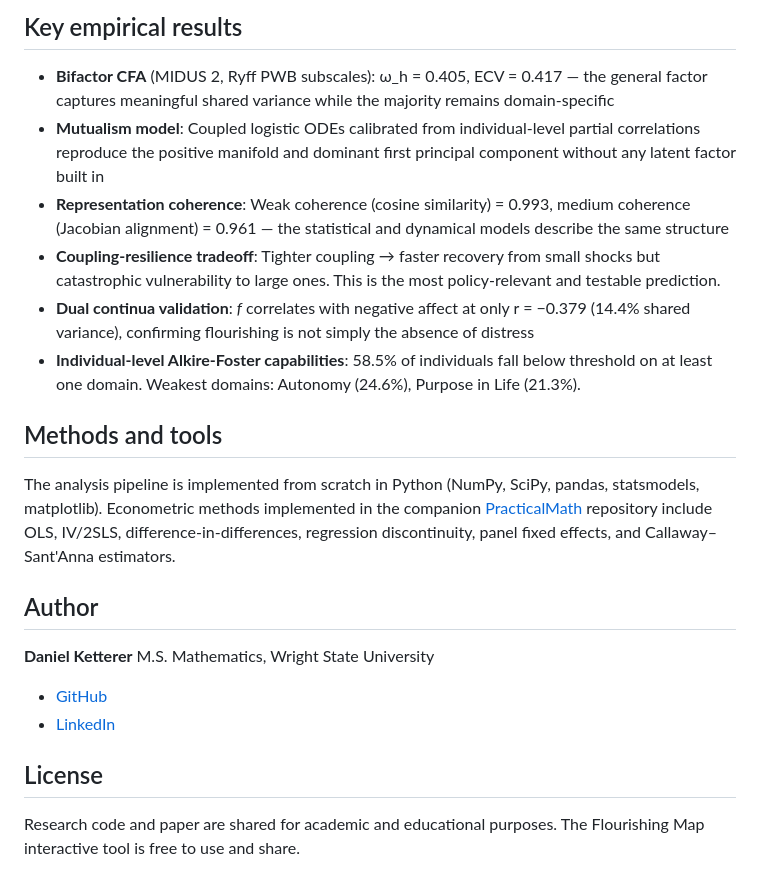
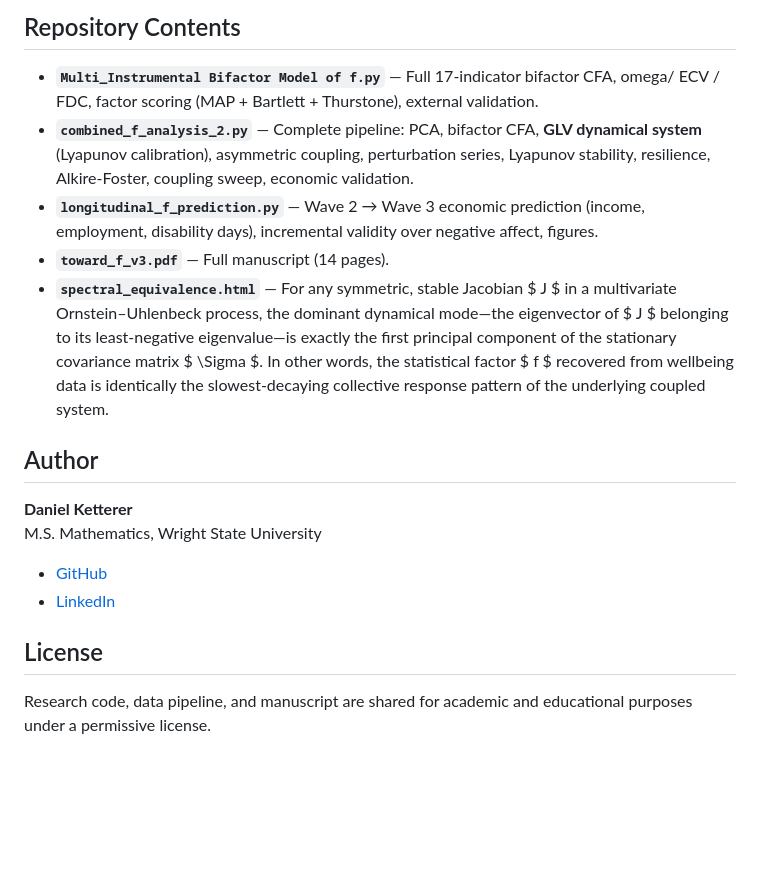
Before and after one commit to DanielKetterer/Flourishing, a Markdown page: README.md, the part around one of its changes. Drawn GitHub-style; blank space fills up the shorter version.

```diff
--- a/README.md
+++ b/README.md
@@ -33,19 +47,12 @@ These six domains yield 15 pairwise connections — the coupling structure that
 
-## Key empirical results
-
-- **Bifactor CFA** (MIDUS 2, Ryff PWB subscales): ω_h = 0.405, ECV = 0.417 — the general factor captures meaningful shared variance while the majority remains domain-specific
-- **Mutualism model**: Coupled logistic ODEs calibrated from individual-level partial correlations reproduce the positive manifold and dominant first principal component without any latent factor built in
-- **Representation coherence**: Weak coherence (cosine similarity) = 0.993, medium coherence (Jacobian alignment) = 0.961 — the statistical and dynamical models describe the same structure
-- **Coupling-resilience tradeoff**: Tighter coupling → faster recovery from small shocks but catastrophic vulnerability to large ones. This is the most policy-relevant and testable prediction.
-- **Dual continua validation**: *f* correlates with negative affect at only r = −0.379 (14.4% shared variance), confirming flourishing is not simply the absence of distress
-- **Individual-level Alkire-Foster capabilities**: 58.5% of individuals fall below threshold on at least one domain. Weakest domains: Autonomy (24.6%), Purpose in Life (21.3%).
-
-## Methods and tools
-
-The analysis pipeline is implemented from scratch in Python (NumPy, SciPy, pandas, statsmodels, matplotlib). Econometric methods implemented in the companion [PracticalMath](https://github.com/DanielKetterer/PracticalMath) repository include OLS, IV/2SLS, difference-in-differences, regression discontinuity, panel fixed effects, and Callaway–Sant'Anna estimators.
+## Repository Contents
+- **`Multi_Instrumental Bifactor Model of f.py`** — Full 17-indicator bifactor CFA, omega/ ECV / FDC, factor scoring (MAP + Bartlett + Thurstone), external validation.
+- **`combined_f_analysis_2.py`** — Complete pipeline: PCA, bifactor CFA, **GLV dynamical system** (Lyapunov calibration), asymmetric coupling, perturbation series, Lyapunov stability, resilience, Alkire-Foster, coupling sweep, economic validation.
+- **`longitudinal_f_prediction.py`** — Wave 2 → Wave 3 economic prediction (income, employment, disability days), incremental validity over negative affect, figures.
+- **`toward_f_v3.pdf`** — Full manuscript (14 pages).
+- **`spectral_equivalence.html`** — For any symmetric, stable Jacobian $  J  $ in a multivariate Ornstein–Uhlenbeck process, the dominant dynamical mode—the eigenvector of $  J  $ belonging to its least-negative eigenvalue—is exactly the first principal component of the stationary covariance matrix $  \Sigma  $. In other words, the statistical factor $  f  $ recovered from wellbeing data is identically the slowest-decaying collective response pattern of the underlying coupled system.
 
 ## Author
-
 **Daniel Ketterer**
 M.S. Mathematics, Wright State University
 
@@ -53,5 +60,4 @@ M.S. Mathematics, Wright State University
 - [LinkedIn](https://www.linkedin.com/in/daniel-ketterer-math/)
 
 ## License
-
-Research code and paper are shared for academic and educational purposes. The Flourishing Map interactive tool is free to use and share.
+Research code, data pipeline, and manuscript are shared for academic and educational purposes under a permissive license.
```
Also changed, not shown: other parts of README.md (+34 -20 lines).
